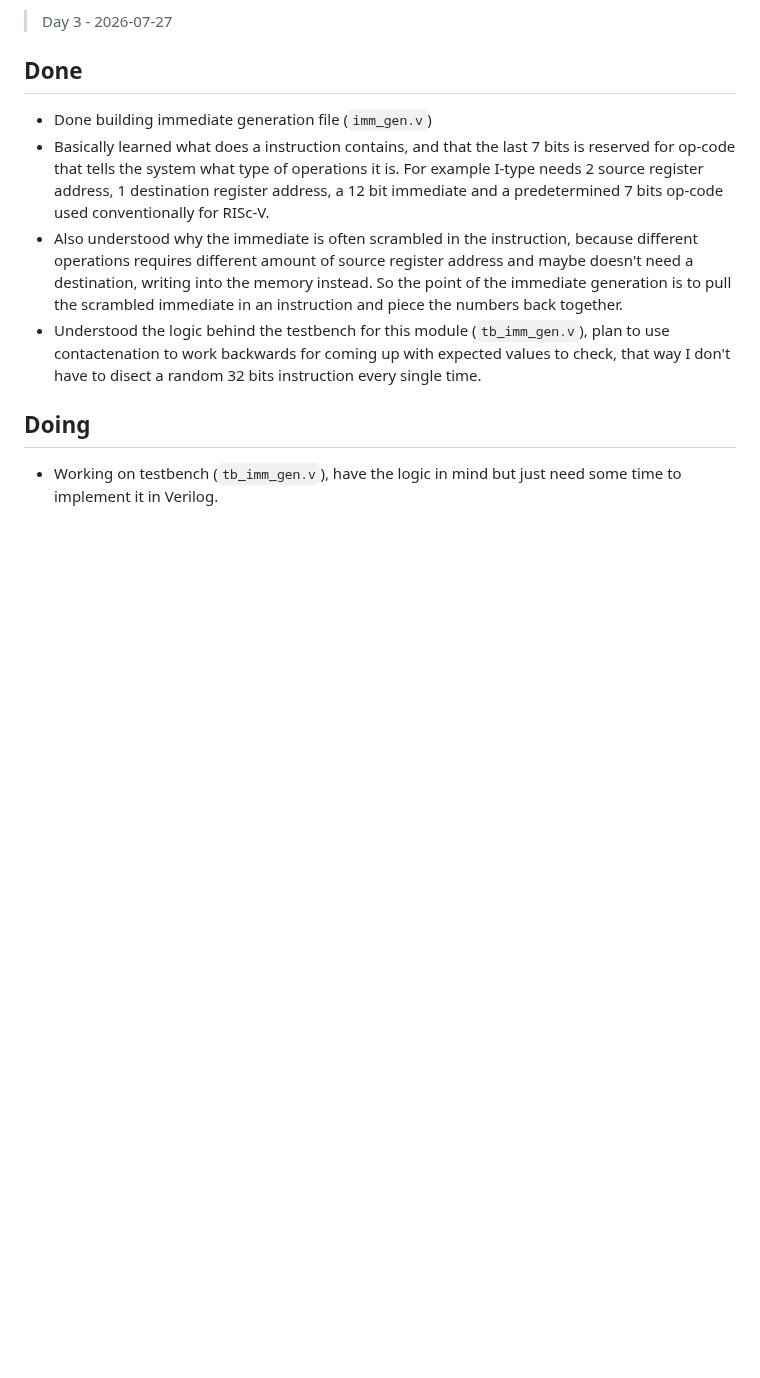
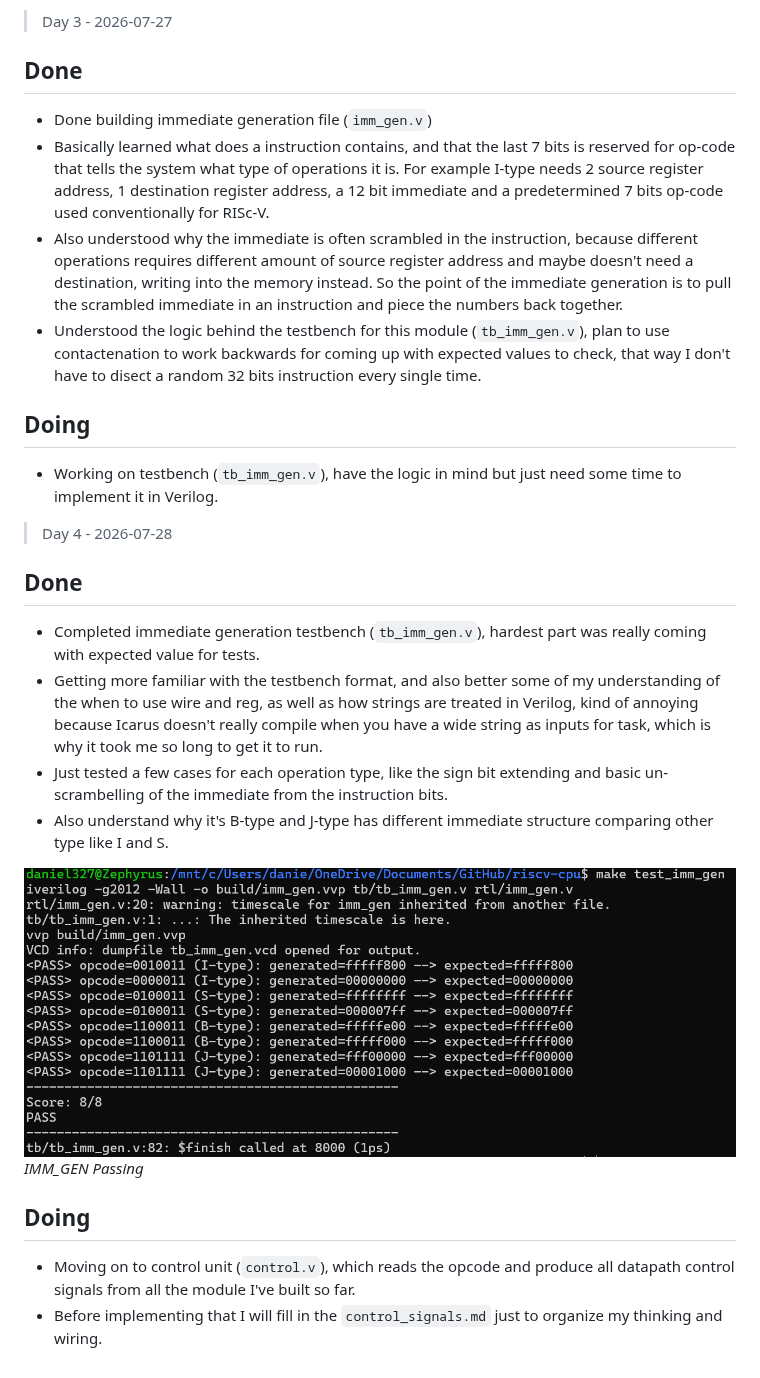
Before and after one commit to Daniel327L/riscv-cpu, a Markdown page: PROGRESS.md, the part around the change. GitHub-like rendering; pictures changed too: Images/imm_gen_test.png (added); blank space fills up the shorter version.

Commit message:
Completed imm_gen testbench, updated progress log

```diff
--- a/PROGRESS.md
+++ b/PROGRESS.md
@@ -36,3 +36,18 @@
 
 ## Doing
 - Working on testbench (`tb_imm_gen.v`), have the logic in mind but just need some time to implement it in Verilog.
+
+> Day 4 - 2026-07-28
+
+## Done
+- Completed immediate generation testbench (`tb_imm_gen.v`), hardest part was really coming with expected value for tests.
+- Getting more familiar with the testbench format, and also better some of my understanding of the when to use wire and reg, as well as how strings are treated in Verilog, kind of annoying because Icarus doesn't really compile when you have a wide string as inputs for task, which is why it took me so long to get it to run.
+- Just tested a few cases for each operation type, like the sign bit extending and basic un-scrambelling of the immediate from the instruction bits.
+- Also understand why it's B-type and J-type has different immediate structure comparing other type like I and S.
+
+![](Images/imm_gen_test.png)
+*IMM_GEN Passing*
+
+## Doing
+- Moving on to control unit (`control.v`), which reads the opcode and produce all datapath control signals from all the module I've built so far.
+- Before implementing that I will fill in the `control_signals.md` just to organize my thinking and wiring.
```
Also changed, not shown: docs/devlog.md (+0 -8 lines), 2 other files.
